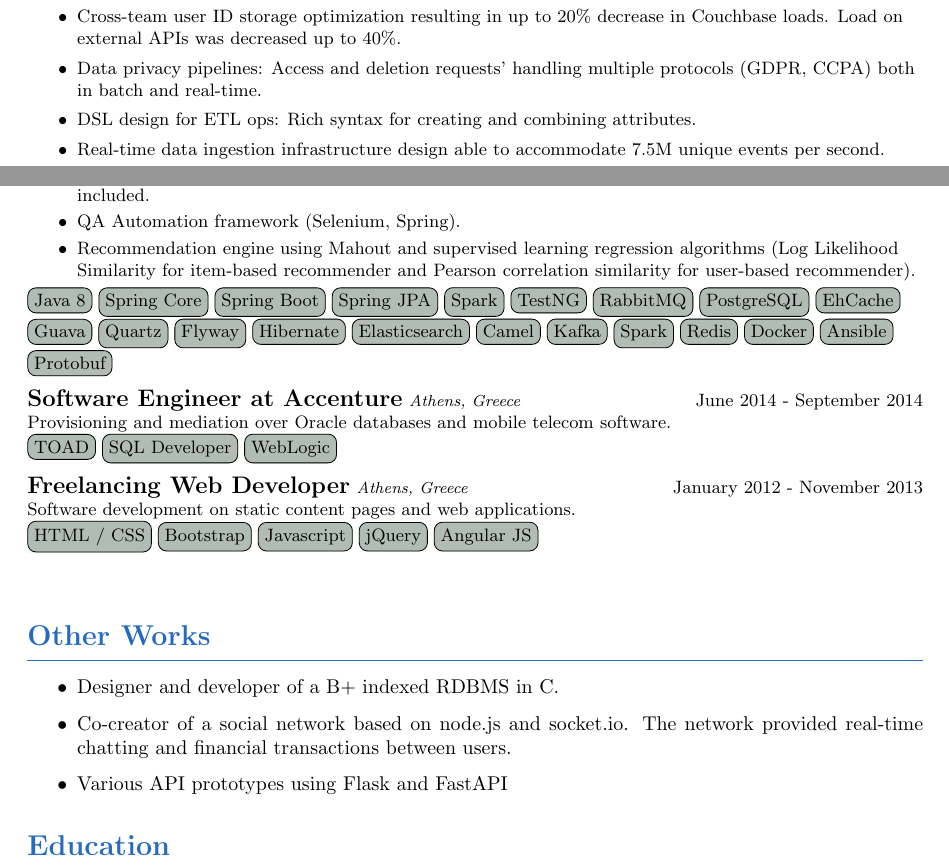
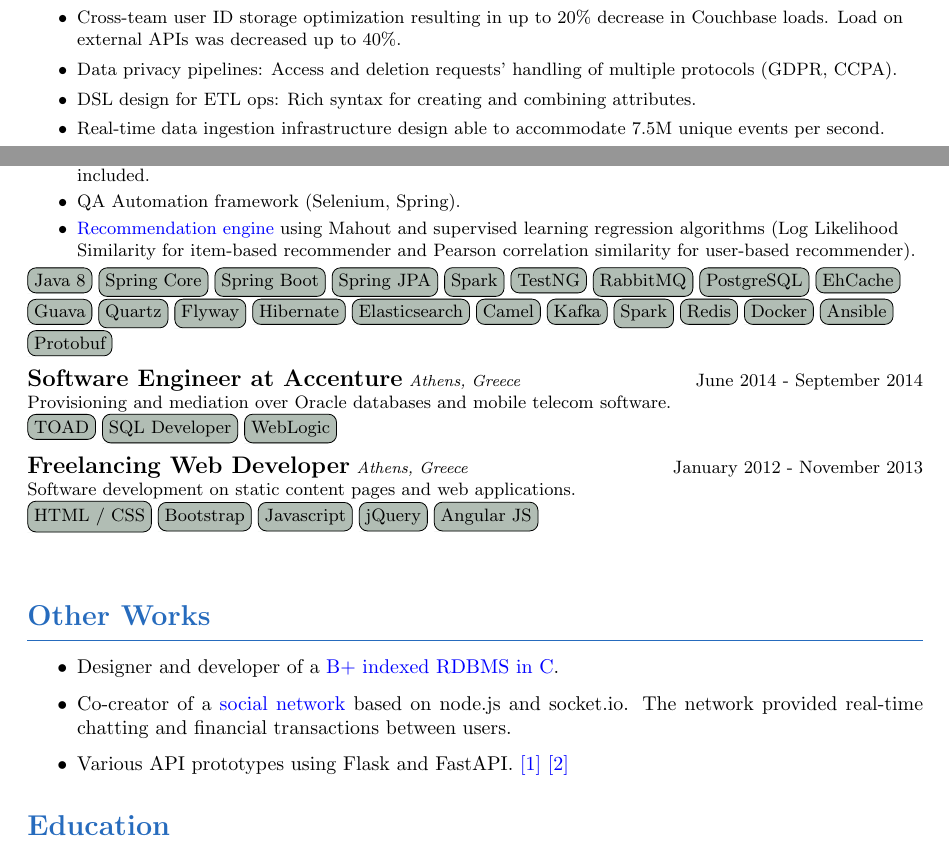
Before and after one commit to tonyflow/cv, a LaTeX CV (cv_new.tex): two parts of pages 1 and 2 of 2, joined at a grey line, cut so that both start at the same text. Compiled offline with pdfLaTeX.

Commit message:
CV Updates

```diff
--- a/cv_new.tex
+++ b/cv_new.tex
@@ -106,7 +106,7 @@
                 \item Decreased pipeline runtime up to 15\% by introducing batch REST API endpoints.
                 \item Close collaboration with ML engineers to deliver useful data for their pipelines - MLOps.
                 \item Cross-team user ID storage optimization resulting in up to 20\% decrease in Couchbase loads. Load on external APIs was decreased up to 40\%.
-                \item Data privacy pipelines: Access and deletion requests' handling multiple protocols (GDPR, CCPA) both in batch and real-time.
+                \item Data privacy pipelines: Access and deletion requests' handling of multiple protocols (GDPR, CCPA).
 			\item DSL design for ETL ops: Rich syntax for creating and combining attributes.
 			\item Real-time data ingestion infrastructure design able to accommodate 7.5M unique events per second.
 			\item E2E user tracking: From cookies and browser-side SDKs to graph-based ID management.
@@ -150,7 +150,7 @@
 			\item API versioning (URL \& Resource Representation).
 			\item Batch job framework implementation with RabbitMQ and Quartz. Throttling and flow control features included.
                 \item QA Automation framework (Selenium, Spring).
-			\item Recommendation engine using Mahout and supervised learning regression algorithms (Log Likelihood Similarity for item-based recommender and Pearson correlation similarity for user-based recommender).
+			\item \href{https://github.com/tonyflow/recommender}{Recommendation engine} using Mahout and supervised learning regression algorithms (Log Likelihood Similarity for item-based recommender and Pearson correlation similarity for user-based recommender).
             \end{itemize}
 		\lfbox{Java 8} \lfbox{Spring Core} \lfbox{Spring Boot} \lfbox{Spring JPA} \lfbox{Spark}       \lfbox{TestNG} \lfbox{RabbitMQ} \lfbox{PostgreSQL} \lfbox{EhCache} \lfbox{Guava} \lfbox{Quartz} \lfbox{Flyway} \lfbox{Hibernate} \lfbox{Elasticsearch} \lfbox{Camel} \lfbox{Kafka} \lfbox{Spark} \lfbox{Redis} \lfbox{Docker} \lfbox{Ansible} \lfbox{Protobuf} \\ [1ex]
         \end{flushleft}
@@ -174,9 +174,9 @@
 		\vspace{-0.5cm}
 		{\color{NavyBlue}\hrulefill}
 		\begin{itemize}
-			\item Designer and developer of a B+ indexed RDBMS in C.
-			\item Co-creator of a social network based on node.js and socket.io. The network provided real-time chatting and financial transactions between users.
-                \item Various API prototypes using Flask and FastAPI
+			\item Designer and developer of a \href{https://github.com/tonyflow/b-RDBMS}{B+ indexed RDBMS in C}.
+			\item Co-creator of a \href{https://github.com/tonyflow/mutiny}{social network} based on node.js and socket.io. The network provided real-time chatting and financial transactions between users.
+                \item Various API prototypes using Flask and FastAPI. \href{https://github.com/tonyflow/content-moderator-api}{[1]} \href{https://github.com/tonyflow/natural-language-search-api}{[2]}
             \end{itemize}
 
 	% \end{multicols}
```
